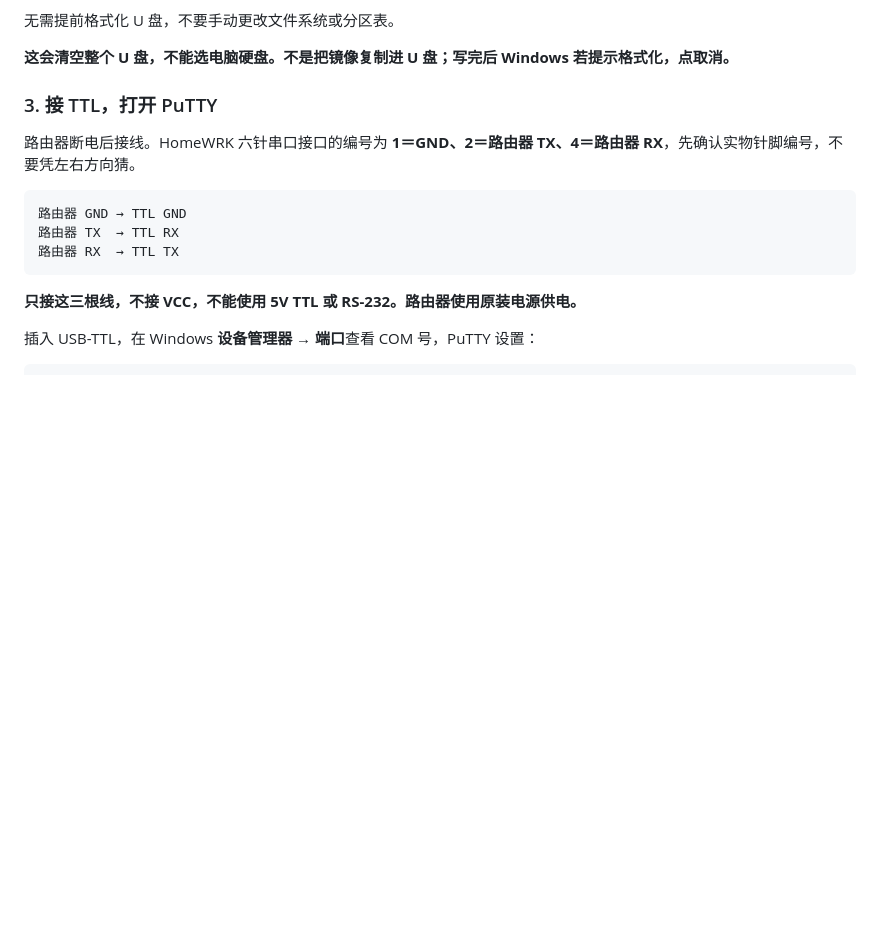
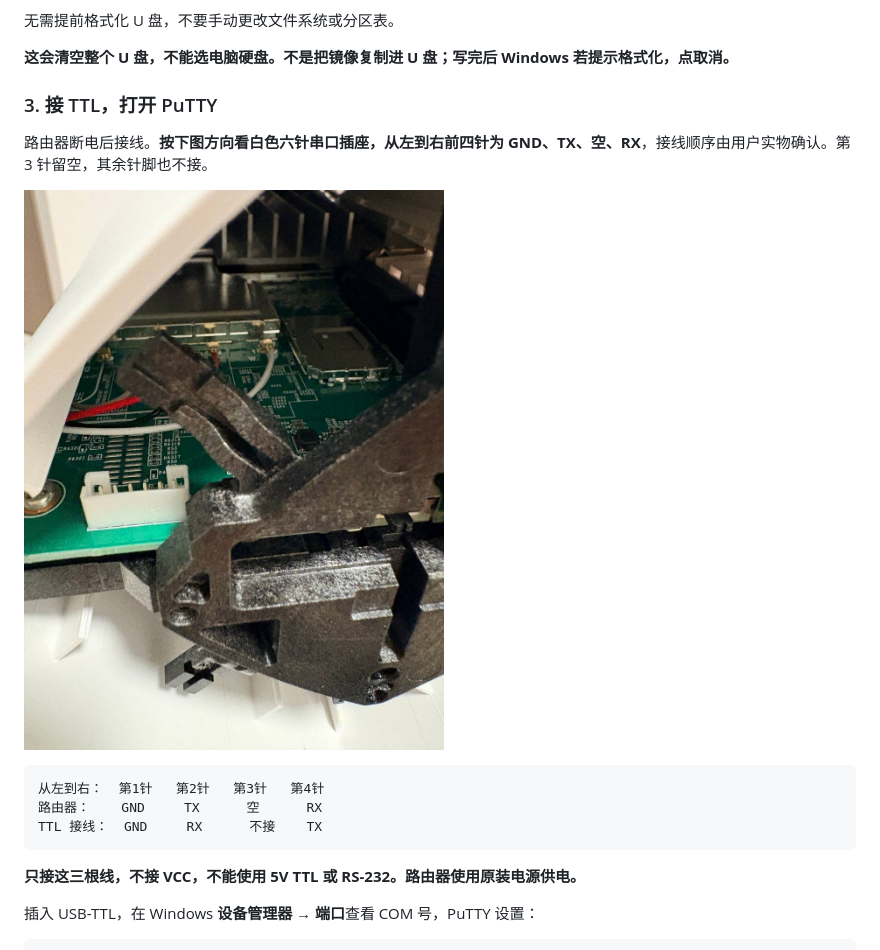
Before and after one commit to yahuisme/mx4200-immortalwrt, a Markdown page: linksys-first-flash.md, the part around the change. Rendered like a GitHub page; pictures changed too: docs/images/homewrk-uart.jpg (added); blank space fills up the shorter version.

Commit message:
docs: clarify HomeWRK serial wiring

````diff
--- a/linksys-first-flash.md
+++ b/linksys-first-flash.md
@@ -72,12 +72,14 @@ HomeWRK 临时镜像直接下载官方原版，不重新编译、不添加软件
 
 ### 3. 接 TTL，打开 PuTTY
 
-路由器断电后接线。HomeWRK 六针串口接口的编号为 **1＝GND、2＝路由器 TX、4＝路由器 RX**，先确认实物针脚编号，不要凭左右方向猜。
+路由器断电后接线。**按下图方向看白色六针串口插座，从左到右前四针为 GND、TX、空、RX**，接线顺序由用户实物确认。第 3 针留空，其余针脚也不接。
+
+![HomeWRK 串口插座方向](docs/images/homewrk-uart.jpg)
 
 ```text
-路由器 GND → TTL GND
-路由器 TX  → TTL RX
-路由器 RX  → TTL TX
+从左到右：  第1针   第2针   第3针   第4针
+路由器：    GND     TX      空      RX
+TTL 接线：  GND     RX      不接    TX
 ```
 
 **只接这三根线，不接 VCC，不能使用 5V TTL 或 RS-232。路由器使用原装电源供电。**
````
